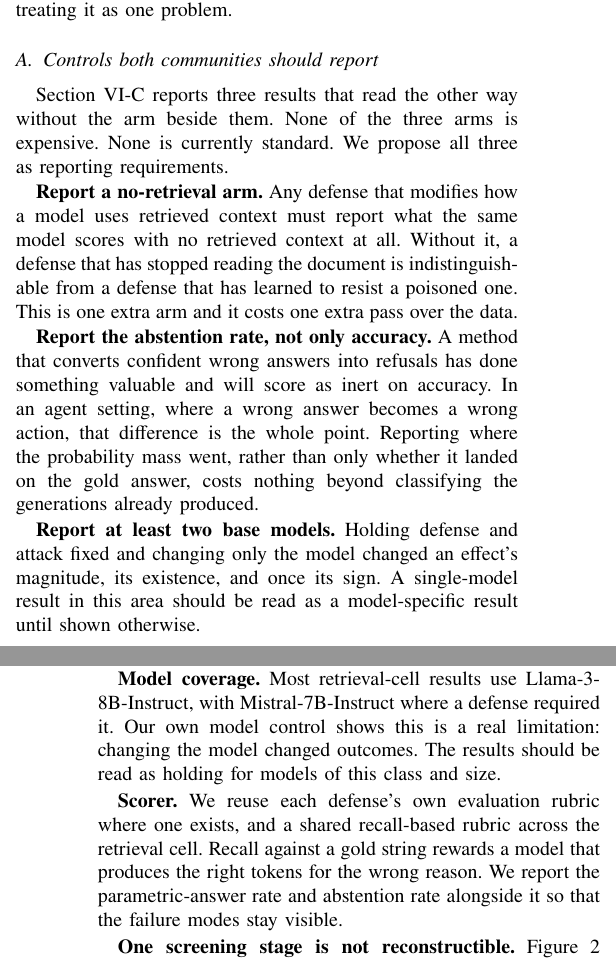
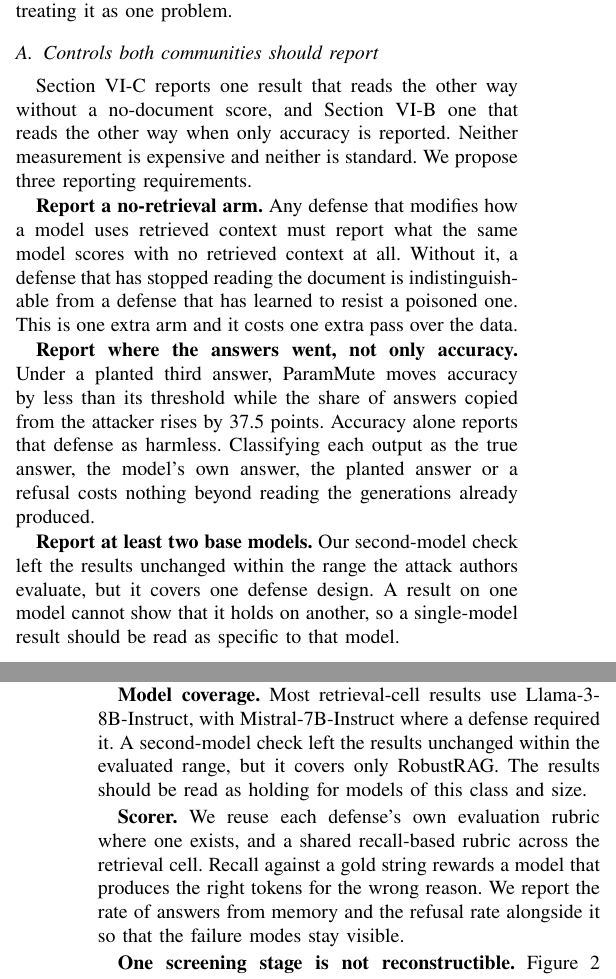
Before and after one commit to Nyamtulla/context_poison, a LaTeX paper (latex/main.tex, which reads latex/sections/09-discussion.tex, latex/sections/10-threats.tex): two parts of the columns of pages 16 and 19 of 22, joined at a grey line, cut so that both start at the same text. Compiled offline with pdfLaTeX.

Commit message:
Narrow RQ4 to what survived, and bring Sections 1, 7 and 10 into line
RQ4 claimed three omitted measurements each reverse a result. Inside the
dose range the attack authors evaluate, one does: without a no-document
score, a defense that never reads the document looks immune. The second
model and the second implementation leave the results unchanged, and the
abstention figure had no run behind it.

The introduction's RQ4 and its contribution bullet now claim that one
reversal and report the two checks as checks.

Section 7 keeps three recommendations, each now resting on evidence the
paper reports. The no-document score rests on DyPRAG. The abstention
recommendation is replaced by one to report where answers went rather than
accuracy alone, grounded in the planted-third-answer run: ParamMute moves
accuracy by less than its threshold while copying from the attacker rises
37.5 points. The two-model recommendation no longer claims that changing the
model changed an effect's sign; it says our check found no change and why one
check cannot show generality.

Section 10's model-coverage threat is restated the same way, and "abstention
rate" becomes "refusal rate", which is what the runs record.

```diff
--- a/latex/sections/09-discussion.tex
+++ b/latex/sections/09-discussion.tex
@@ -10,9 +10,10 @@ treating it as one problem.
 
 \subsection{Controls both communities should report}
 
-Section~\ref{sec:controls} reports three results that read the other way
-without the arm beside them. None of the three arms is expensive. None is
-currently standard. We propose all three as reporting requirements.
+Section~\ref{sec:controls} reports one result that reads the other way
+without a no-document score, and Section~\ref{sec:distractor} one that reads
+the other way when only accuracy is reported. Neither measurement is
+expensive and neither is standard. We propose three reporting requirements.
 
 \textbf{Report a no-retrieval arm.} Any defense that modifies how a model uses
 retrieved context must report what the same model scores with no retrieved
@@ -20,17 +21,17 @@ context at all. Without it, a defense that has stopped reading the document is
 indistinguishable from a defense that has learned to resist a poisoned one.
 This is one extra arm and it costs one extra pass over the data.
 
-\textbf{Report the abstention rate, not only accuracy.} A method that converts
-confident wrong answers into refusals has done something valuable and will
-score as inert on accuracy. In an agent setting, where a wrong answer becomes a
-wrong action, that difference is the whole point. Reporting where the
-probability mass went, rather than only whether it landed on the gold answer,
-costs nothing beyond classifying the generations already produced.
+\textbf{Report where the answers went, not only accuracy.} Under a planted
+third answer, ParamMute moves accuracy by less than its threshold while the share of answers
+copied from the attacker rises by \EPmDistCopyGain{} points. Accuracy alone
+reports that defense as harmless. Classifying each output as the true
+answer, the model's own answer, the planted answer or a refusal costs nothing
+beyond reading the generations already produced.
 
-\textbf{Report at least two base models.} Holding defense and attack fixed and
-changing only the model changed an effect's magnitude, its existence, and once
-its sign. A single-model result in this area should be read as a
-model-specific result until shown otherwise.
+\textbf{Report at least two base models.} Our second-model check left the
+results unchanged within the range the attack authors evaluate, but it covers
+one defense design. A result on one model cannot show that it holds on
+another, so a single-model result should be read as specific to that model.
 
 \subsection{Conventions for measurable transfer}
 
--- a/latex/sections/10-threats.tex
+++ b/latex/sections/10-threats.tex
@@ -119,15 +119,16 @@ attack. It holds the retriever fixed, so it measures what the generator does
 with poisoned context rather than how hard the context is to poison.
 
 \textbf{Model coverage.} Most retrieval-cell results use Llama-3-8B-Instruct,
-with Mistral-7B-Instruct where a defense required it. Our own model control
-shows this is a real limitation: changing the model changed outcomes. The
-results should be read as holding for models of this class and size.
+with Mistral-7B-Instruct where a defense required it. A second-model check
+left the results unchanged within the evaluated range, but it covers only
+RobustRAG. The results should be read as holding for models of this class and
+size.
 
 \textbf{Scorer.} We reuse each defense's own evaluation rubric where one
 exists, and a shared recall-based rubric across the retrieval cell. Recall
 against a gold string rewards a model that produces the right tokens for the
-wrong reason. We report the parametric-answer rate and abstention rate
-alongside it so that the failure modes stay visible.
+wrong reason. We report the rate of answers from memory and the refusal
+rate alongside it so that the failure modes stay visible.
 
 \textbf{One screening stage is not reconstructible.} Figure~\ref{fig:prisma}
 counts each stage of corpus construction from recorded provenance. The step
```
Also changed, not shown: latex/sections/01-introduction.tex (+8 -11 lines), latex/sections/10-threats.tex (2 more changed lines).
